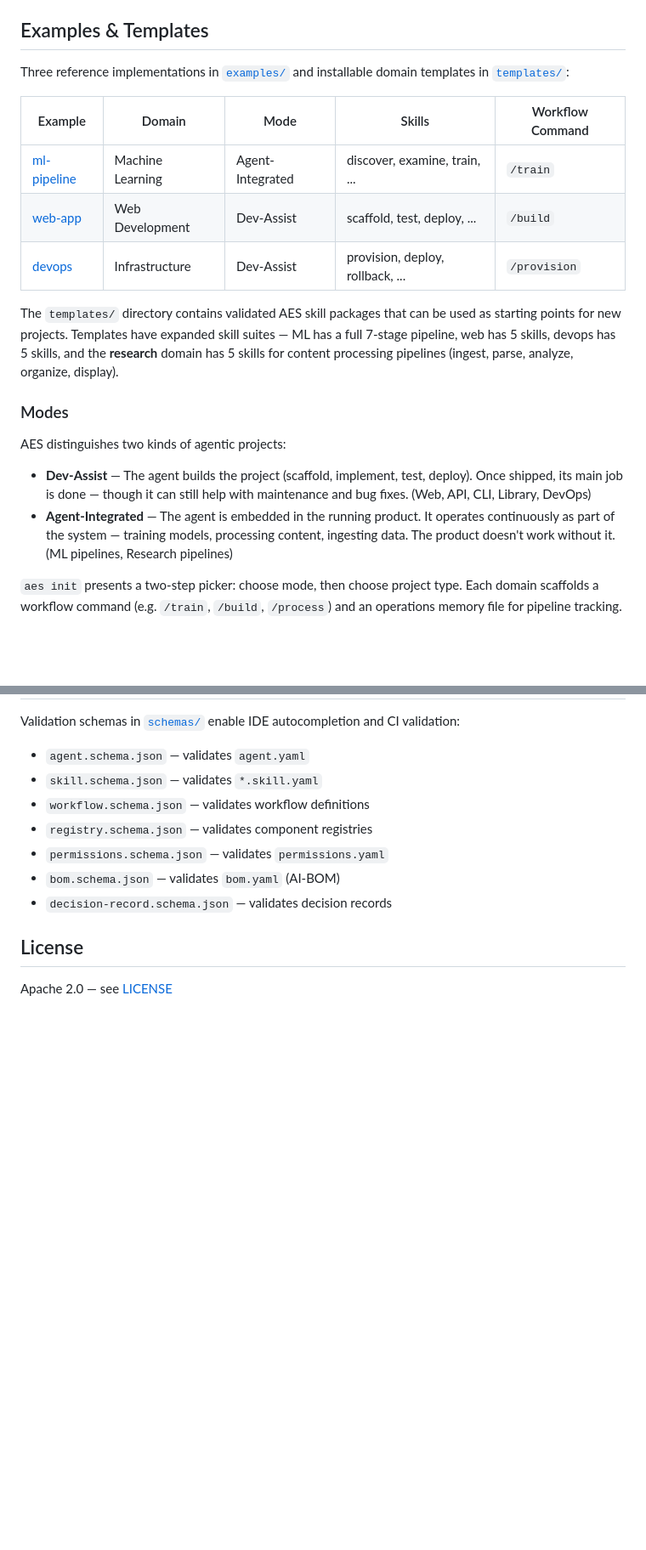
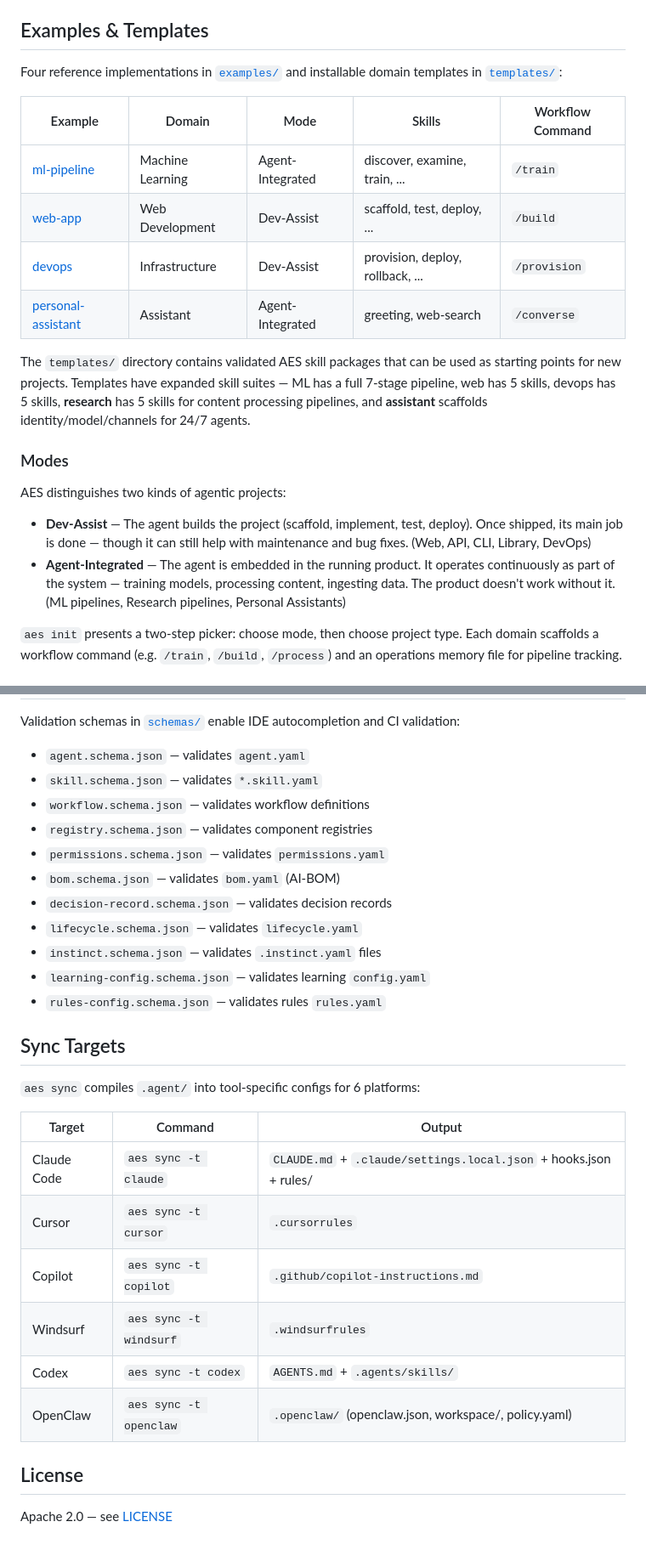
Before and after one commit to user-1221/agentic-engineering-standard, a Markdown page: README.md, 2 parts joined by grey strips. Shown at 85% size. Rendered like a GitHub page; blank space fills up the shorter version.

Commit message:
Update README for v1.4: new specs, schemas, sync targets, assistant example
- Add specs 13-15 (lifecycle, learning, rules) to spec table
- Add 4 new schemas to JSON Schemas section
- Add personal-assistant to examples table
- Add assistant to agent-integrated modes
- Add Sync Targets section with all 6 platforms
- Add lifecycle.yaml, learning/, rules/, scripts/ to .agent/ listing

Co-Authored-By: Claude Opus 4.6 (1M context) <noreply@anthropic.com>

```diff
--- a/README.md
+++ b/README.md
@@ -137,22 +144,23 @@ A GitHub OAuth dashboard for managing registry API tokens lives in `web/`. It pr
 
 ## Examples & Templates
 
-Three reference implementations in [`examples/`](examples/) and installable domain templates in [`templates/`](templates/):
+Four reference implementations in [`examples/`](examples/) and installable domain templates in [`templates/`](templates/):
 
 | Example | Domain | Mode | Skills | Workflow Command |
 |---------|--------|------|--------|-----------------|
 | [ml-pipeline](examples/ml-pipeline/) | Machine Learning | Agent-Integrated | discover, examine, train, ... | `/train` |
 | [web-app](examples/web-app/) | Web Development | Dev-Assist | scaffold, test, deploy, ... | `/build` |
 | [devops](examples/devops/) | Infrastructure | Dev-Assist | provision, deploy, rollback, ... | `/provision` |
+| [personal-assistant](examples/personal-assistant/) | Assistant | Agent-Integrated | greeting, web-search | `/converse` |
 
-The `templates/` directory contains validated AES skill packages that can be used as starting points for new projects. Templates have expanded skill suites — ML has a full 7-stage pipeline, web has 5 skills, devops has 5 skills, and the **research** domain has 5 skills for content processing pipelines (ingest, parse, analyze, organize, display).
+The `templates/` directory contains validated AES skill packages that can be used as starting points for new projects. Templates have expanded skill suites — ML has a full 7-stage pipeline, web has 5 skills, devops has 5 skills, **research** has 5 skills for content processing pipelines, and **assistant** scaffolds identity/model/channels for 24/7 agents.
 
 ### Modes
 
 AES distinguishes two kinds of agentic projects:
 
 - **Dev-Assist** — The agent builds the project (scaffold, implement, test, deploy). Once shipped, its main job is done — though it can still help with maintenance and bug fixes. (Web, API, CLI, Library, DevOps)
-- **Agent-Integrated** — The agent is embedded in the running product. It operates continuously as part of the system — training models, processing content, ingesting data. The product doesn't work without it. (ML pipelines, Research pipelines)
+- **Agent-Integrated** — The agent is embedded in the running product. It operates continuously as part of the system — training models, processing content, ingesting data. The product doesn't work without it. (ML pipelines, Research pipelines, Personal Assistants)
 
 `aes init` presents a two-step picker: choose mode, then choose project type. Each domain scaffolds a workflow command (e.g. `/train`, `/build`, `/process`) and an operations memory file for pipeline tracking.
 
@@ -219,6 +227,23 @@ Validation schemas in [`schemas/`](schemas/) enable IDE autocompletion and CI va
 - `permissions.schema.json` — validates `permissions.yaml`
 - `bom.schema.json` — validates `bom.yaml` (AI-BOM)
 - `decision-record.schema.json` — validates decision records
+- `lifecycle.schema.json` — validates `lifecycle.yaml`
+- `instinct.schema.json` — validates `.instinct.yaml` files
+- `learning-config.schema.json` — validates learning `config.yaml`
+- `rules-config.schema.json` — validates rules `rules.yaml`
+
+## Sync Targets
+
+`aes sync` compiles `.agent/` into tool-specific configs for 6 platforms:
+
+| Target | Command | Output |
+|--------|---------|--------|
+| Claude Code | `aes sync -t claude` | `CLAUDE.md` + `.claude/settings.local.json` + hooks.json + rules/ |
+| Cursor | `aes sync -t cursor` | `.cursorrules` |
+| Copilot | `aes sync -t copilot` | `.github/copilot-instructions.md` |
+| Windsurf | `aes sync -t windsurf` | `.windsurfrules` |
+| Codex | `aes sync -t codex` | `AGENTS.md` + `.agents/skills/` |
+| OpenClaw | `aes sync -t openclaw` | `.openclaw/` (openclaw.json, workspace/, policy.yaml) |
 
 ## License
 
```
Also changed, not shown: other parts of README.md (+7 -0 lines).
